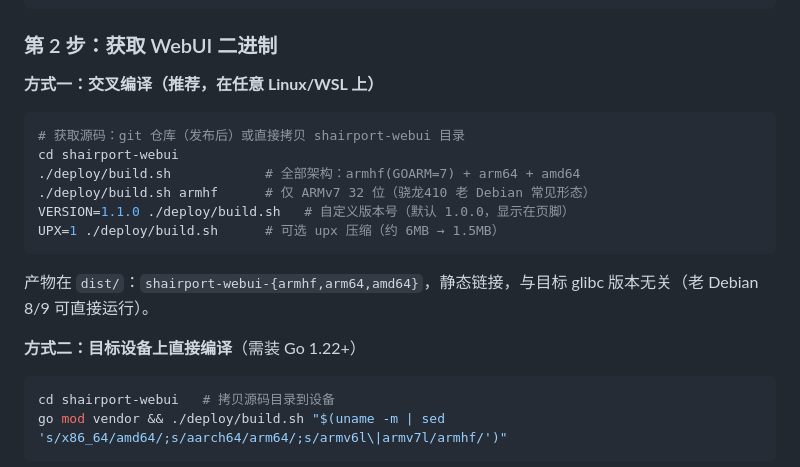
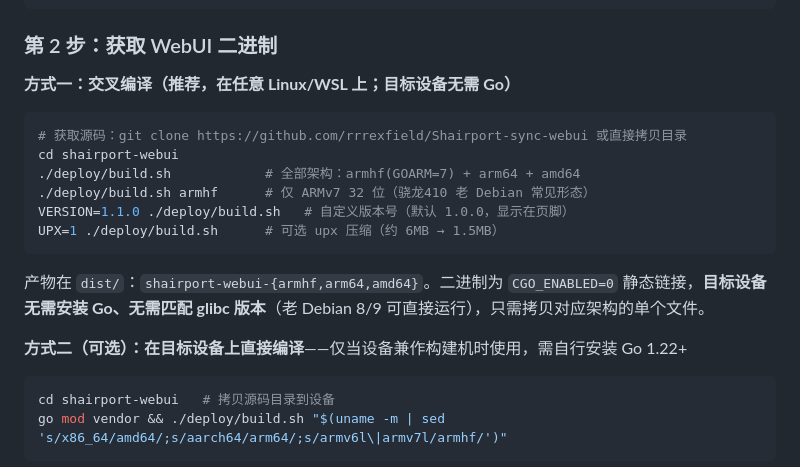
Before and after one commit to rrrexfield/Shairport-sync-webui, a Markdown page: README.md, the part around the change. Rendered like a GitHub page.

Commit message:
README: 明确目标设备无需 Go 环境，补全仓库地址
Co-Authored-By: Claude Fable 5 <noreply@anthropic.com>

````diff
--- a/README.md
+++ b/README.md
@@ -80,10 +80,10 @@ sudo systemctl restart shairport-sync && systemctl is-active shairport-sync nqpt
 
 ### 第 2 步：获取 WebUI 二进制
 
-**方式一：交叉编译（推荐，在任意 Linux/WSL 上）**
+**方式一：交叉编译（推荐，在任意 Linux/WSL 上；目标设备无需 Go）**
 
 ```sh
-# 获取源码：git 仓库（发布后）或直接拷贝 shairport-webui 目录
+# 获取源码：git clone https://github.com/rrrexfield/Shairport-sync-webui 或直接拷贝目录
 cd shairport-webui
 ./deploy/build.sh            # 全部架构：armhf(GOARM=7) + arm64 + amd64
 ./deploy/build.sh armhf      # 仅 ARMv7 32 位（骁龙410 老 Debian 常见形态）
@@ -91,9 +91,9 @@ VERSION=1.1.0 ./deploy/build.sh   # 自定义版本号（默认 1.0.0，显示
 UPX=1 ./deploy/build.sh      # 可选 upx 压缩（约 6MB → 1.5MB）
 ```
 
-产物在 `dist/`：`shairport-webui-{armhf,arm64,amd64}`，静态链接，与目标 glibc 版本无关（老 Debian 8/9 可直接运行）。
+产物在 `dist/`：`shairport-webui-{armhf,arm64,amd64}`。二进制为 `CGO_ENABLED=0` 静态链接，**目标设备无需安装 Go、无需匹配 glibc 版本**（老 Debian 8/9 可直接运行），只需拷贝对应架构的单个文件。
 
-**方式二：目标设备上直接编译**（需装 Go 1.22+）
+**方式二（可选）：在目标设备上直接编译**——仅当设备兼作构建机时使用，需自行安装 Go 1.22+
 
 ```sh
 cd shairport-webui   # 拷贝源码目录到设备
````
